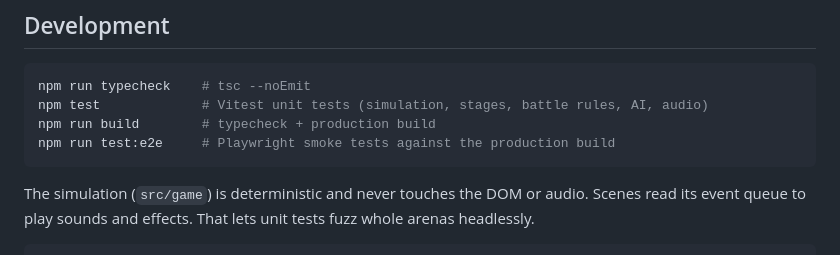
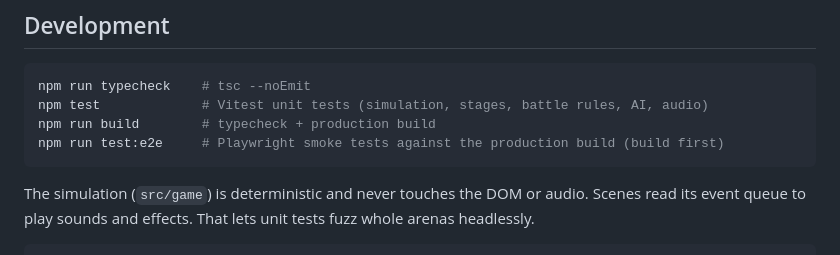
Before and after one commit to TommyBez/bomberman, a Markdown page: README.md, the part around the change. Rendered like a GitHub page.

Commit message:
README: e2e tests need a build first
Co-Authored-By: Claude Opus 5.5 <noreply@anthropic.com>
Claude-Session: https://claude.ai/code/session_01Lc1LywZvnDLTEmeogcPErZ

````diff
--- a/README.md
+++ b/README.md
@@ -130,7 +130,7 @@ letters directly.
 npm run typecheck    # tsc --noEmit
 npm test             # Vitest unit tests (simulation, stages, battle rules, AI, audio)
 npm run build        # typecheck + production build
-npm run test:e2e     # Playwright smoke tests against the production build
+npm run test:e2e     # Playwright smoke tests against the production build (build first)
 ```
 
 The simulation (`src/game`) is deterministic and never touches the DOM or audio. Scenes
````
